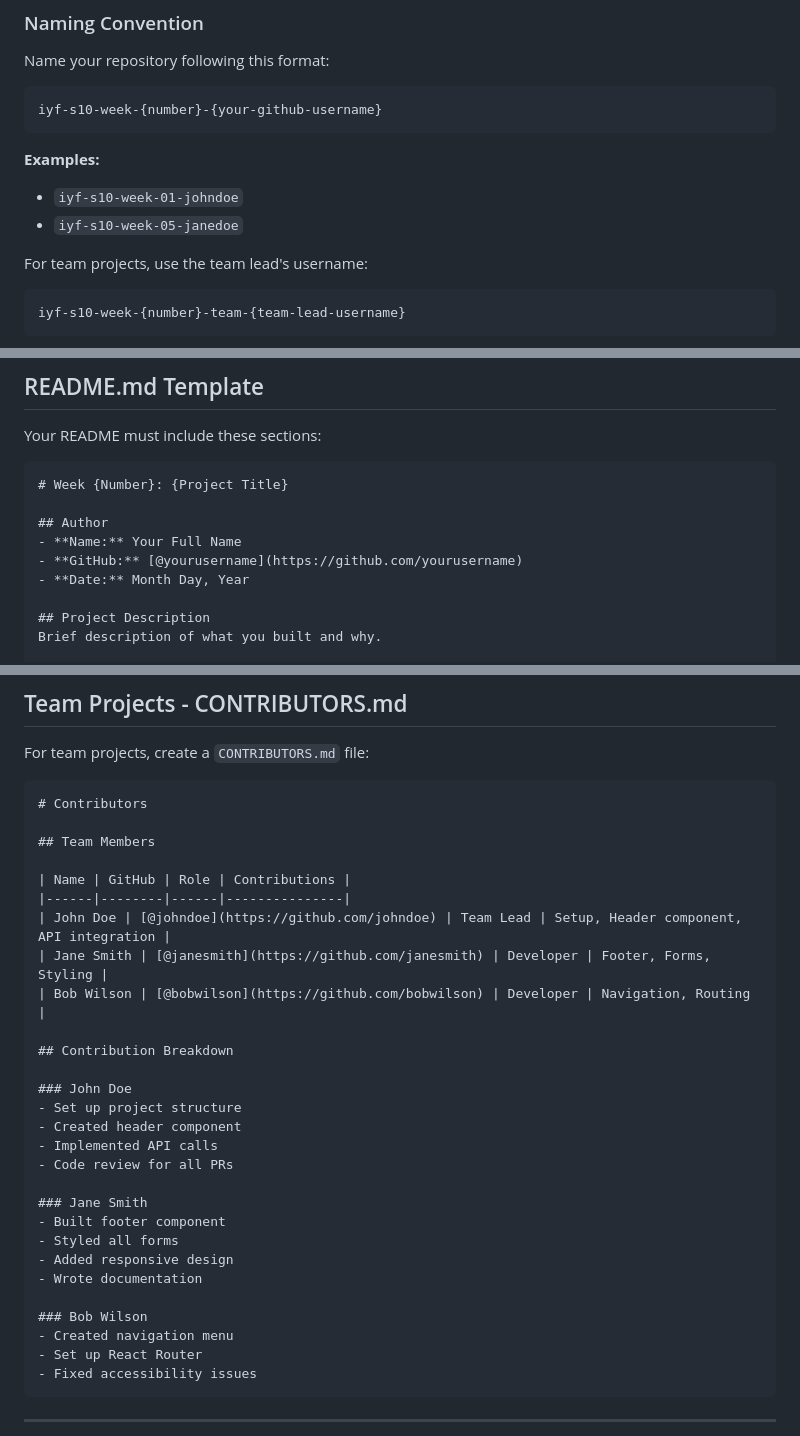
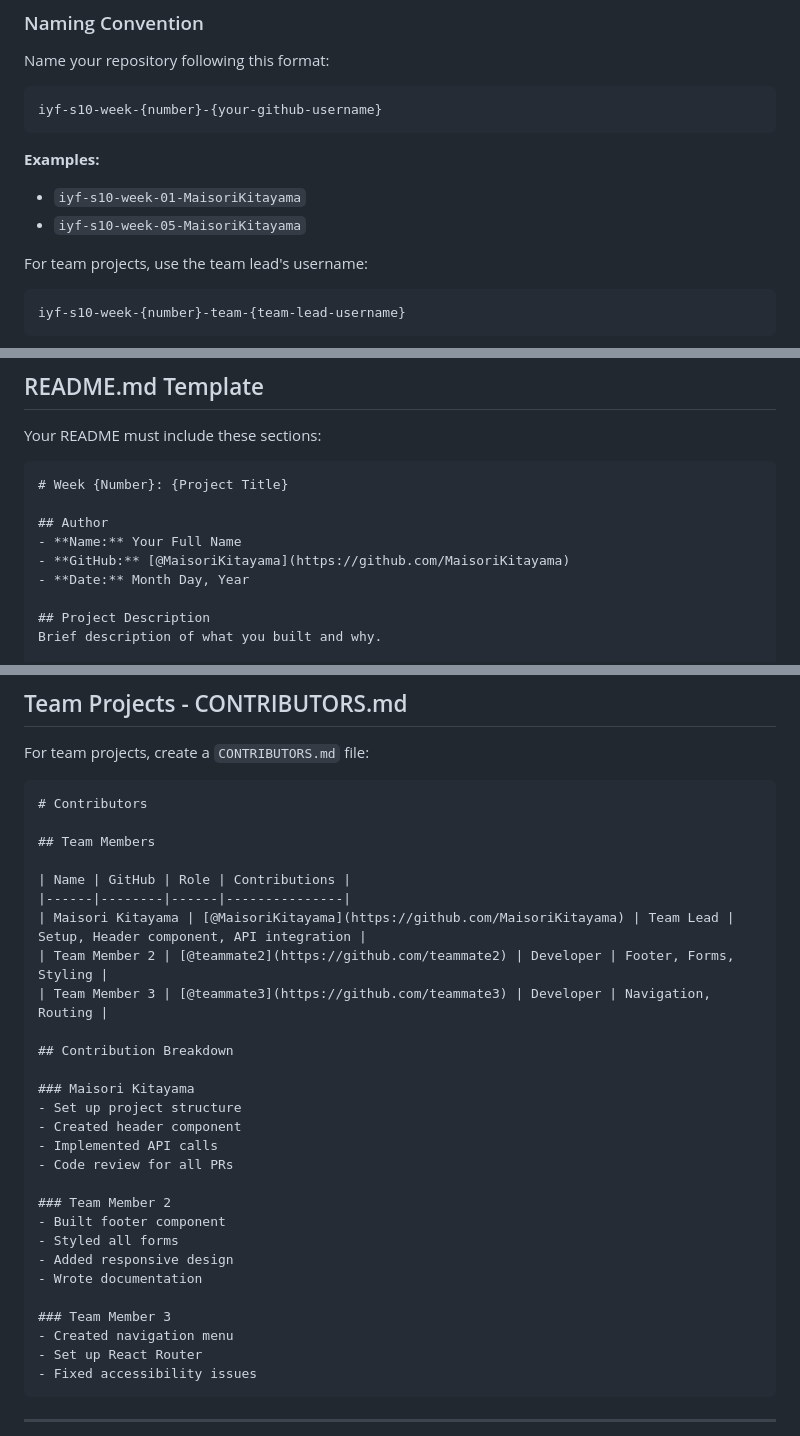
Before and after one commit to Chacha-A-Chacha/IYF-weekend_academy, a Markdown page: season-10/tasks/SUBMISSION_GUIDELINES.md, 3 parts joined by grey strips. Rendered like a GitHub page.

Commit message:
Update sample usernames to MaisoriKitayama

````diff
--- a/season-10/tasks/SUBMISSION_GUIDELINES.md
+++ b/season-10/tasks/SUBMISSION_GUIDELINES.md
@@ -9,8 +9,8 @@ iyf-s10-week-{number}-{your-github-username}
 ```
 
 **Examples:**
-- `iyf-s10-week-01-johndoe`
-- `iyf-s10-week-05-janedoe`
+- `iyf-s10-week-01-MaisoriKitayama`
+- `iyf-s10-week-05-MaisoriKitayama`
 
 For team projects, use the team lead's username:
 ```
@@ -42,7 +42,7 @@ Your README must include these sections:
 
 ## Author
 - **Name:** Your Full Name
-- **GitHub:** [@yourusername](https://github.com/yourusername)
+- **GitHub:** [@MaisoriKitayama](https://github.com/MaisoriKitayama)
 - **Date:** Month Day, Year
 
 ## Project Description
@@ -91,25 +91,25 @@ For team projects, create a `CONTRIBUTORS.md` file:
 
 | Name | GitHub | Role | Contributions |
 |------|--------|------|---------------|
-| John Doe | [@johndoe](https://github.com/johndoe) | Team Lead | Setup, Header component, API integration |
-| Jane Smith | [@janesmith](https://github.com/janesmith) | Developer | Footer, Forms, Styling |
-| Bob Wilson | [@bobwilson](https://github.com/bobwilson) | Developer | Navigation, Routing |
+| Maisori Kitayama | [@MaisoriKitayama](https://github.com/MaisoriKitayama) | Team Lead | Setup, Header component, API integration |
+| Team Member 2 | [@teammate2](https://github.com/teammate2) | Developer | Footer, Forms, Styling |
+| Team Member 3 | [@teammate3](https://github.com/teammate3) | Developer | Navigation, Routing |
 
 ## Contribution Breakdown
 
-### John Doe
+### Maisori Kitayama
 - Set up project structure
 - Created header component
 - Implemented API calls
 - Code review for all PRs
 
-### Jane Smith
+### Team Member 2
 - Built footer component
 - Styled all forms
 - Added responsive design
 - Wrote documentation
 
-### Bob Wilson
+### Team Member 3
 - Created navigation menu
 - Set up React Router
 - Fixed accessibility issues
````
Also changed, not shown: other parts of season-10/tasks/SUBMISSION_GUIDELINES.md (+1 -1 lines).
